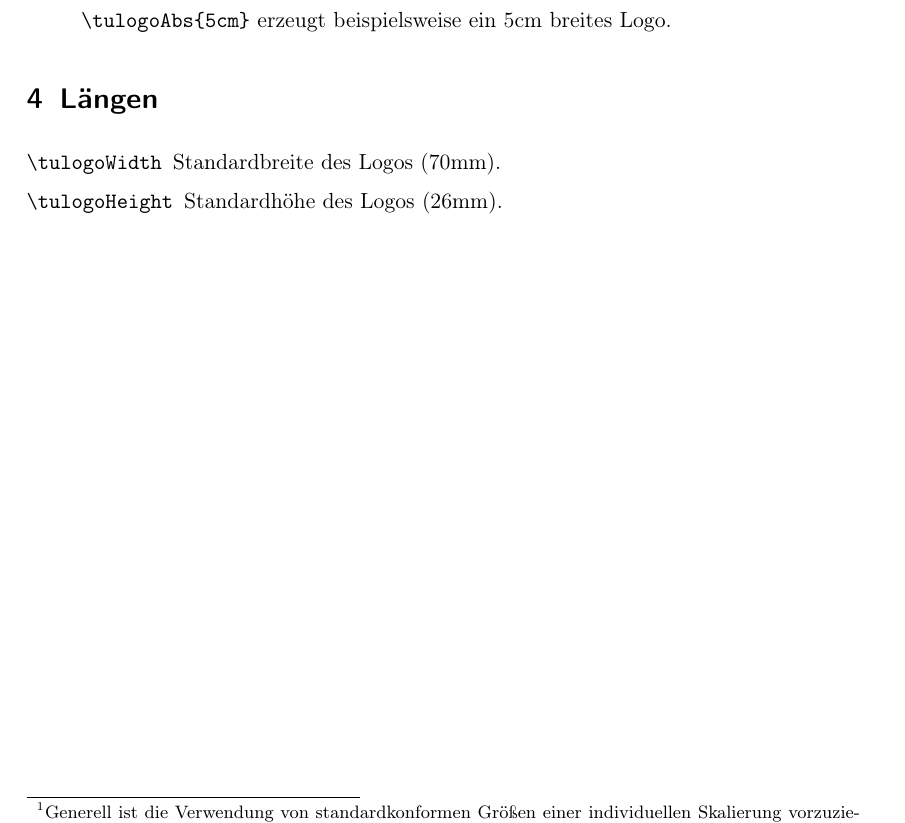
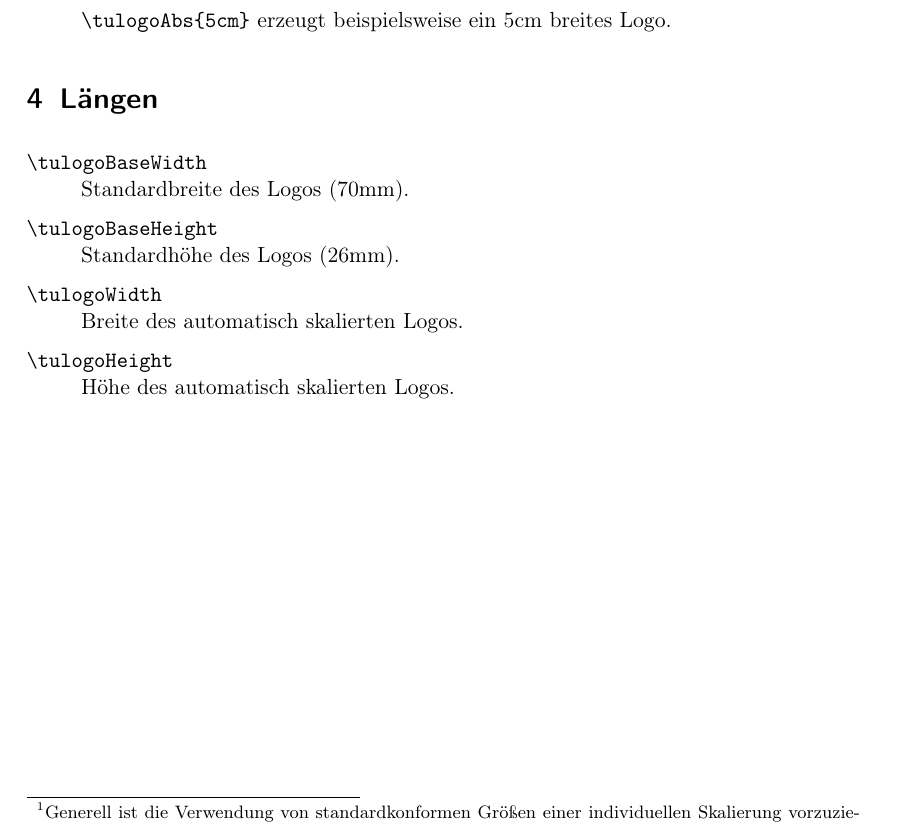
Before and after one commit to ejoerns/tubslatex, a LaTeX document (cd-base/doc/TU-logo/logotest.tex, which reads cd-base/src/TU-logo.sty): part of page 4 of 4, cut so that both start at the same text. Compiled offline with pdfLaTeX.

Commit message:
[TU-logo,logotest] tulogoBaseWidth eingefuehrt, bedeutung von tulogoWidth geaendert

```diff
--- a/cd-base/doc/TU-logo/logotest.tex
+++ b/cd-base/doc/TU-logo/logotest.tex
@@ -7,7 +7,7 @@
 \usepackage[ngerman]{babel}
 \usepackage{color}
 \usepackage{graphicx}
-\usepackage[a4paper]{TU-logo}
+\usepackage[a5paper]{TU-logo}
 \usepackage{TU-CDcolors}
 
 \usepackage{listings}
@@ -137,10 +137,14 @@ individuell gewählte absolute Breite angegeben werden.
 
 \section{Längen}
   \begin{description}
-    \item[\mdseries\ttfamily \textbackslash tulogoWidth]
+    \item[\mdseries\ttfamily \textbackslash tulogoBaseWidth]\hfill\\
       Standardbreite des Logos (70mm).
-    \item[\mdseries\ttfamily \textbackslash tulogoHeight]
+    \item[\mdseries\ttfamily \textbackslash tulogoBaseHeight]\hfill\\
       Standardhöhe des Logos (26mm).
+    \item[\mdseries\ttfamily \textbackslash tulogoWidth]\hfill\\
+      Breite des automatisch skalierten Logos.
+    \item[\mdseries\ttfamily \textbackslash tulogoHeight]\hfill\\
+      Höhe des automatisch skalierten Logos.
   \end{description}
 
 
--- a/cd-base/src/TU-logo.sty
+++ b/cd-base/src/TU-logo.sty
@@ -28,10 +28,12 @@
 
 
 % logo dimensions
+\newlength{\tulogoBaseWidth}
+\setlength{\tulogoBaseWidth}{70mm}
+\newlength{\tulogoBaseHeight}
+\setlength{\tulogoBaseHeight}{26mm}
 \newlength{\tulogoWidth}
-\setlength{\tulogoWidth}{70mm}
 \newlength{\tulogoHeight}
-\setlength{\tulogoHeight}{26mm}
 %
 %
 \ExecuteOptions{rgb}%
@@ -47,24 +49,26 @@
 \ifthenelse{\equal{\logo@papersize}{0}}{\def\tulogo@scale{4.0}}{% 400%
 \def\tulogo@scale{1.0}% default
 }}}}}}}
+\setlength{\tulogoWidth}{\tulogo@scale\tulogoBaseWidth}
+\setlength{\tulogoHeight}{\tulogo@scale\tulogoBaseHeight}
 %
 %
 \ifthenelse{\boolean{cmykLogo}}{%% CMYK
 \newcommand{\tulogo}[1][\tulogo@scale]{%
-\includegraphics[width=#1\tulogoWidth]{TUBraunschweig-cmyk}}
+\includegraphics[width=#1\tulogoBaseWidth]{TUBraunschweig-cmyk}}
 \newcommand{\tulogoAbs}[1]{\includegraphics[width=#1]{TUBraunschweig-cmyk}}
 }{%% RGB-print
 \ifthenelse{\boolean{rgbprintLogo}}{%
 \newcommand{\tulogo}[1][\tulogo@scale]{%
-\includegraphics[width=#1\tulogoWidth]{TUBraunschweig-rgb}}
+\includegraphics[width=#1\tulogoBaseWidth]{TUBraunschweig-rgb}}
 \newcommand{\tulogoAbs}[1]{\includegraphics[width=#1]{TUBraunschweig-rgb}}
 }{%% Monochrome
 \ifthenelse{\boolean{monoLogo}}{%
 \newcommand{\tulogo}[1][\tulogo@scale]{%
-\includegraphics[width=#1\tulogoWidth]{TUBraunschweig-mono}}
+\includegraphics[width=#1\tulogoBaseWidth]{TUBraunschweig-mono}}
 \newcommand{\tulogoAbs}[1]{\includegraphics[width=#1]{TUBraunschweig-mono}}
 }{%% RGB
 \newcommand{\tulogo}[1][\tulogo@scale]{%
-\includegraphics[width=#1\tulogoWidth]{TUBraunschweig-rgb}}
+\includegraphics[width=#1\tulogoBaseWidth]{TUBraunschweig-rgb}}
 \newcommand{\tulogoAbs}[1]{\includegraphics[width=#1]{TUBraunschweig-rgb}}
 }}}
```
Also changed, not shown: cd-base/doc/TU-logo/logotest.tex (6 more changed lines).
